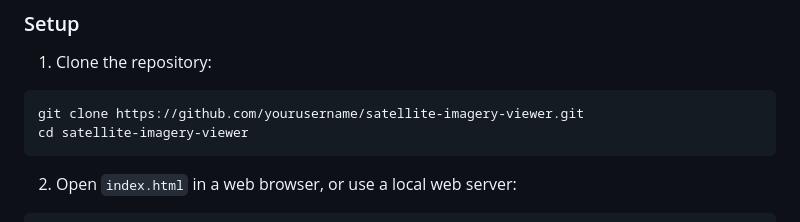
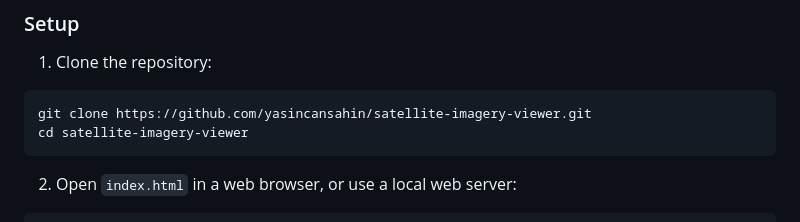
Before and after one commit to yasincansahin/cloud-earth-tracking-system, a Markdown page: README.md, the part around the change. Rendered like a GitHub page.

Commit message:
Update repository URL in README

````diff
--- a/README.md
+++ b/README.md
@@ -107,7 +107,7 @@ An interactive satellite imagery viewing system with a modern and user-friendly
 
 1. Clone the repository:
 ```bash
-git clone https://github.com/yourusername/satellite-imagery-viewer.git
+git clone https://github.com/yasincansahin/satellite-imagery-viewer.git
 cd satellite-imagery-viewer
 ```
 
````
